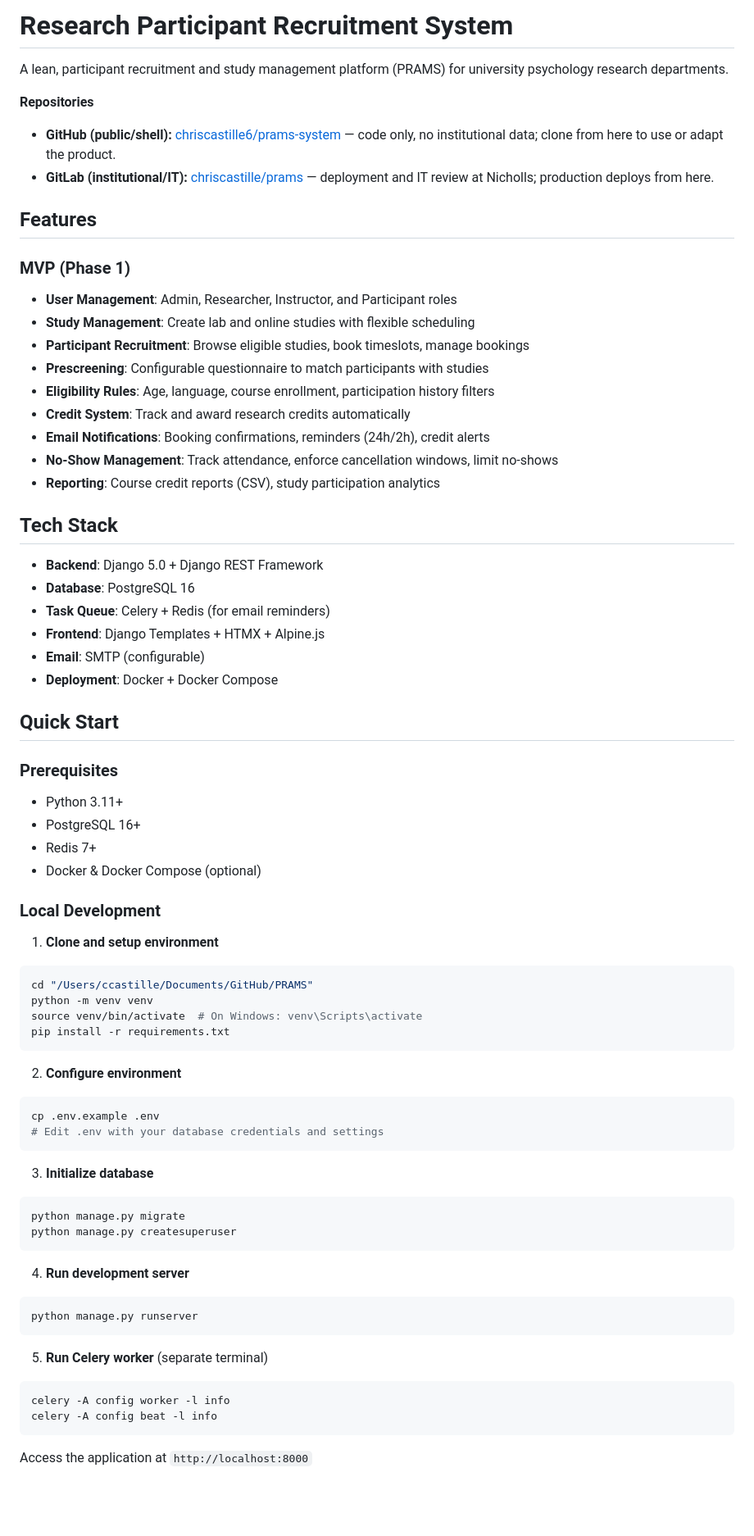
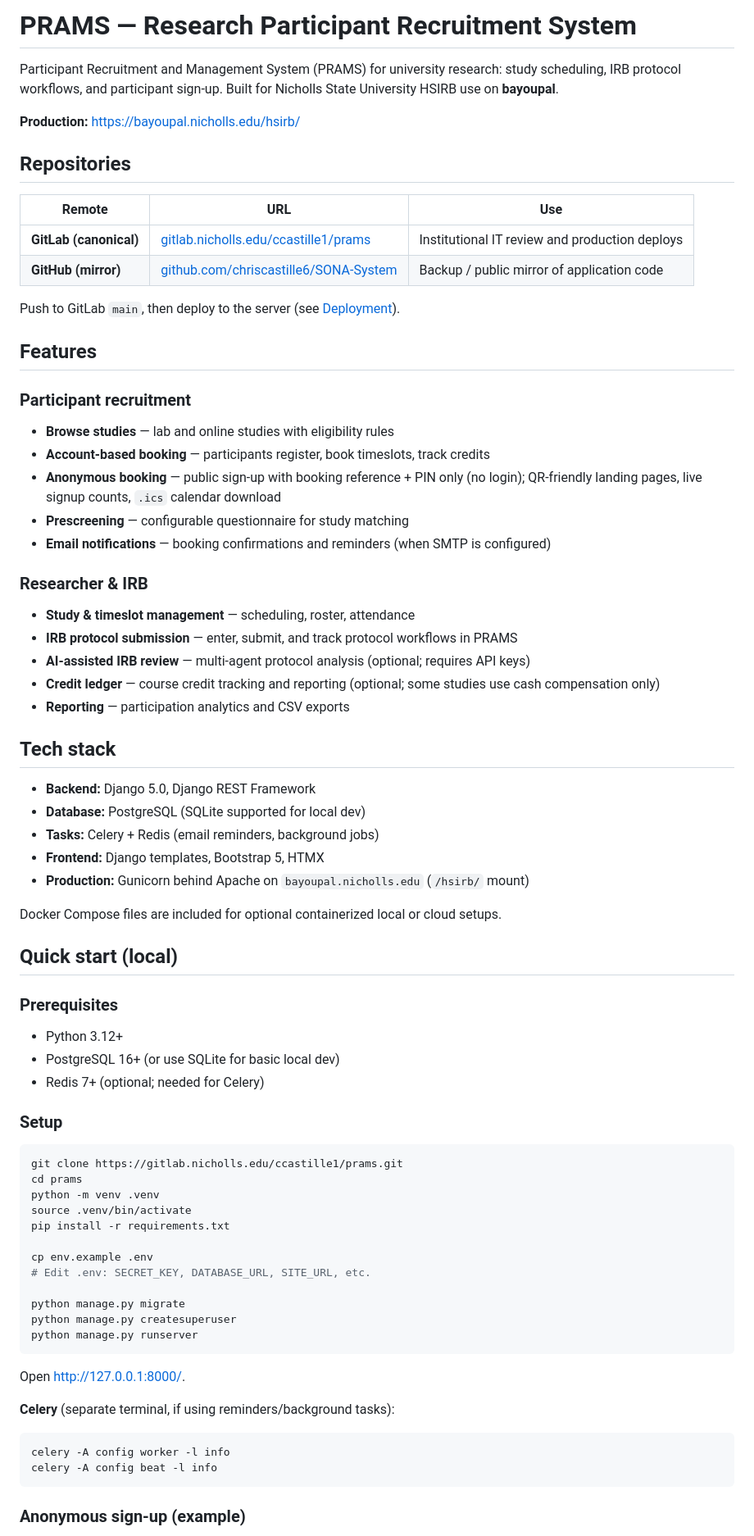
Before and after one commit to chriscastille6/SONA-System, a Markdown page: README.md, the part around one of its changes. Shown at 82% size. GitHub-like rendering; blank space fills up the shorter version.

````diff
--- a/README.md
+++ b/README.md
@@ -1,73 +1,76 @@
-# Research Participant Recruitment System
+# PRAMS — Research Participant Recruitment System
 
-A lean, participant recruitment and study management platform (PRAMS) for university psychology research departments.
+Participant Recruitment and Management System (PRAMS) for university research: study scheduling, IRB protocol workflows, and participant sign-up. Built for Nicholls State University HSIRB use on **bayoupal**.
 
-**Repositories**
-- **GitHub (public/shell):** [chriscastille6/prams-system](https://github.com/chriscastille6/prams-system) — code only, no institutional data; clone from here to use or adapt the product.
-- **GitLab (institutional/IT):** [chriscastille/prams](https://gitlab.nicholls.edu/chriscastille/prams) — deployment and IT review at Nicholls; production deploys from here.
+**Production:** [https://bayoupal.nicholls.edu/hsirb/](https://bayoupal.nicholls.edu/hsirb/)
+
+## Repositories
+
+| Remote | URL | Use |
+|--------|-----|-----|
+| **GitLab (canonical)** | [gitlab.nicholls.edu/ccastille1/prams](https://gitlab.nicholls.edu/ccastille1/prams) | Institutional IT review and production deploys |
+| **GitHub (mirror)** | [github.com/chriscastille6/SONA-System](https://github.com/chriscastille6/SONA-System) | Backup / public mirror of application code |
+
+Push to GitLab `main`, then deploy to the server (see [Deployment](#deployment)).
 
 ## Features
 
-### MVP (Phase 1)
-- **User Management**: Admin, Researcher, Instructor, and Participant roles
-- **Study Management**: Create lab and online studies with flexible scheduling
-- **Participant Recruitment**: Browse eligible studies, book timeslots, manage bookings
-- **Prescreening**: Configurable questionnaire to match participants with studies
-- **Eligibility Rules**: Age, language, course enrollment, participation history filters
-- **Credit System**: Track and award research credits automatically
-- **Email Notifications**: Booking confirmations, reminders (24h/2h), credit alerts
-- **No-Show Management**: Track attendance, enforce cancellation windows, limit no-shows
-- **Reporting**: Course credit reports (CSV), study participation analytics
+### Participant recruitment
+- **Browse studies** — lab and online studies with eligibility rules
+- **Account-based booking** — participants register, book timeslots, track credits
+- **Anonymous booking** — public sign-up with booking reference + PIN only (no login); QR-friendly landing pages, live signup counts, `.ics` calendar download
+- **Prescreening** — configurable questionnaire for study matching
+- **Email notifications** — booking confirmations and reminders (when SMTP is configured)
 
-## Tech Stack
+### Researcher & IRB
+- **Study & timeslot management** — scheduling, roster, attendance
+- **IRB protocol submission** — enter, submit, and track protocol workflows in PRAMS
+- **AI-assisted IRB review** — multi-agent protocol analysis (optional; requires API keys)
+- **Credit ledger** — course credit tracking and reporting (optional; some studies use cash compensation only)
+- **Reporting** — participation analytics and CSV exports
 
-- **Backend**: Django 5.0 + Django REST Framework
-- **Database**: PostgreSQL 16
-- **Task Queue**: Celery + Redis (for email reminders)
-- **Frontend**: Django Templates + HTMX + Alpine.js
-- **Email**: SMTP (configurable)
-- **Deployment**: Docker + Docker Compose
+## Tech stack
 
-## Quick Start
+- **Backend:** Django 5.0, Django REST Framework
+- **Database:** PostgreSQL (SQLite supported for local dev)
+- **Tasks:** Celery + Redis (email reminders, background jobs)
+- **Frontend:** Django templates, Bootstrap 5, HTMX
+- **Production:** Gunicorn behind Apache on `bayoupal.nicholls.edu` (`/hsirb/` mount)
+
+Docker Compose files are included for optional containerized local or cloud setups.
+
+## Quick start (local)
 
 ### Prerequisites
-- Python 3.11+
-- PostgreSQL 16+
-- Redis 7+
-- Docker & Docker Compose (optional)
+- Python 3.12+
+- PostgreSQL 16+ (or use SQLite for basic local dev)
+- Redis 7+ (optional; needed for Celery)
 
-### Local Development
+### Setup
 
-1. **Clone and setup environment**
 ```bash
-cd "/Users/ccastille/Documents/GitHub/PRAMS"
-python -m venv venv
-source venv/bin/activate  # On Windows: venv\Scripts\activate
+git clone https://gitlab.nicholls.edu/ccastille1/prams.git
+cd prams
+python -m venv .venv
+source .venv/bin/activate
 pip install -r requirements.txt
-```
 
-2. **Configure environment**
-```bash
-cp .env.example .env
-# Edit .env with your database credentials and settings
-```
+cp env.example .env
+# Edit .env: SECRET_KEY, DATABASE_URL, SITE_URL, etc.
 
-3. **Initialize database**
-```bash
 python manage.py migrate
 python manage.py createsuperuser
-```
-
-4. **Run development server**
-```bash
 python manage.py runserver
 ```
 
-5. **Run Celery worker** (separate terminal)
+Open [http://127.0.0.1:8000/](http://127.0.0.1:8000/).
+
+**Celery** (separate terminal, if using reminders/background tasks):
+
 ```bash
 celery -A config worker -l info
 celery -A config beat -l info
 ```
 
-Access the application at `http://localhost:8000`
+### Anonymous sign-up (example)
 
````
Also changed, not shown: other parts of README.md (+70 -36 lines).
